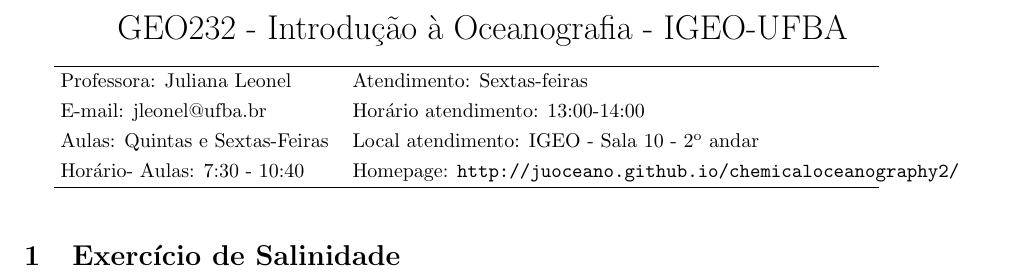
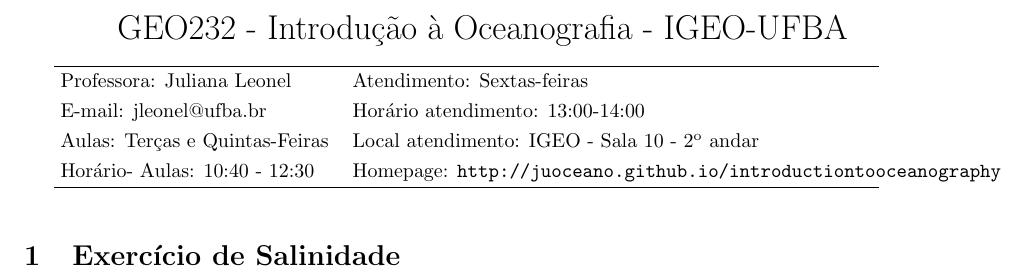
Before and after one commit to juoceano/introductiontooceanography, a LaTeX document (practices/Salinidade.tex): part of the page, cut so that both start at the same text. Compiled offline with pdfLaTeX.

Commit message:
Fix headers.

```diff
--- a/practices/Salinidade.tex
+++ b/practices/Salinidade.tex
@@ -55,8 +55,8 @@
     \hline
     Professora: Juliana Leonel & Atendimento: Sextas-feiras \\
     E-mail: \href{mailto:jleonel@ufba.br}{jleonel@ufba.br} & Horário atendimento: 13:00-14:00 \\
-    Aulas: Quintas e Sextas-Feiras & Local atendimento: IGEO - Sala 10 - 2\textsuperscript{o} andar\\
-    Horário- Aulas: 7:30 - 10:40 & Homepage: \url{http://juoceano.github.io/chemicaloceanography2/}\\
+    Aulas: Terças e Quintas-Feiras & Local atendimento: IGEO - Sala 10 - 2\textsuperscript{o} andar\\
+    Horário- Aulas: 10:40 - 12:30 & Homepage: \url{http://juoceano.github.io/introductiontooceanography}\\
     \hline
   \end{tabular*}
 
```
Also changed, not shown: practices/CirculacaoTermoalina.tex (+2 -2 lines).
